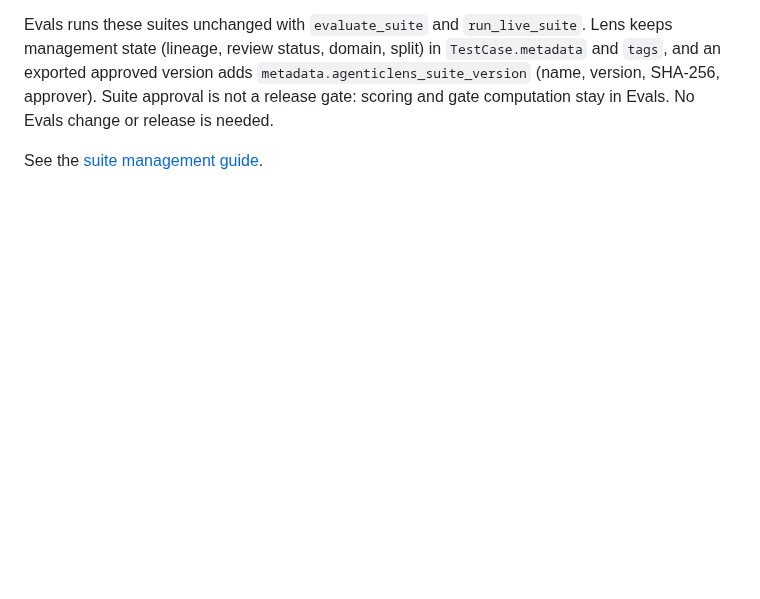
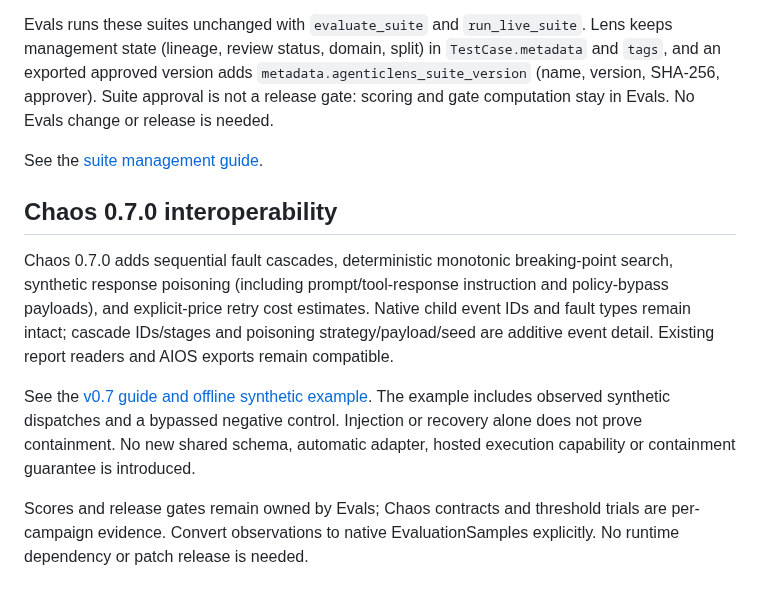
Before and after one commit to DeepAgentLabs/agentic-evals, a Markdown page: ROADMAP.md, the part around the change. Drawn GitHub-style; blank space fills up the shorter version.

Commit message:
docs: align roadmap with Chaos 0.7 release

```diff
--- a/ROADMAP.md
+++ b/ROADMAP.md
@@ -376,3 +376,20 @@ Suite approval is not a release gate: scoring and gate computation stay in
 Evals. No Evals change or release is needed.
 
 See the [suite management guide](https://github.com/DeepAgentLabs/agenticlens/blob/v0.8.0/docs/suite-management.md).
+
+## Chaos 0.7.0 interoperability
+
+Chaos 0.7.0 adds sequential fault cascades, deterministic monotonic breaking-point
+search, synthetic response poisoning (including prompt/tool-response instruction
+and policy-bypass payloads), and explicit-price retry cost estimates. Native
+child event IDs and fault types remain intact; cascade IDs/stages and poisoning
+strategy/payload/seed are additive event detail. Existing report readers and
+AIOS exports remain compatible.
+
+See the [v0.7 guide and offline synthetic example](https://github.com/DeepAgentLabs/agentic-chaos/blob/v0.7.0/docs/v0.7.md).
+The example includes observed synthetic dispatches and a bypassed negative
+control. Injection or recovery alone does not prove containment. No new shared
+schema, automatic adapter, hosted execution capability or containment guarantee
+is introduced.
+
+Scores and release gates remain owned by Evals; Chaos contracts and threshold trials are per-campaign evidence. Convert observations to native EvaluationSamples explicitly. No runtime dependency or patch release is needed.
```
